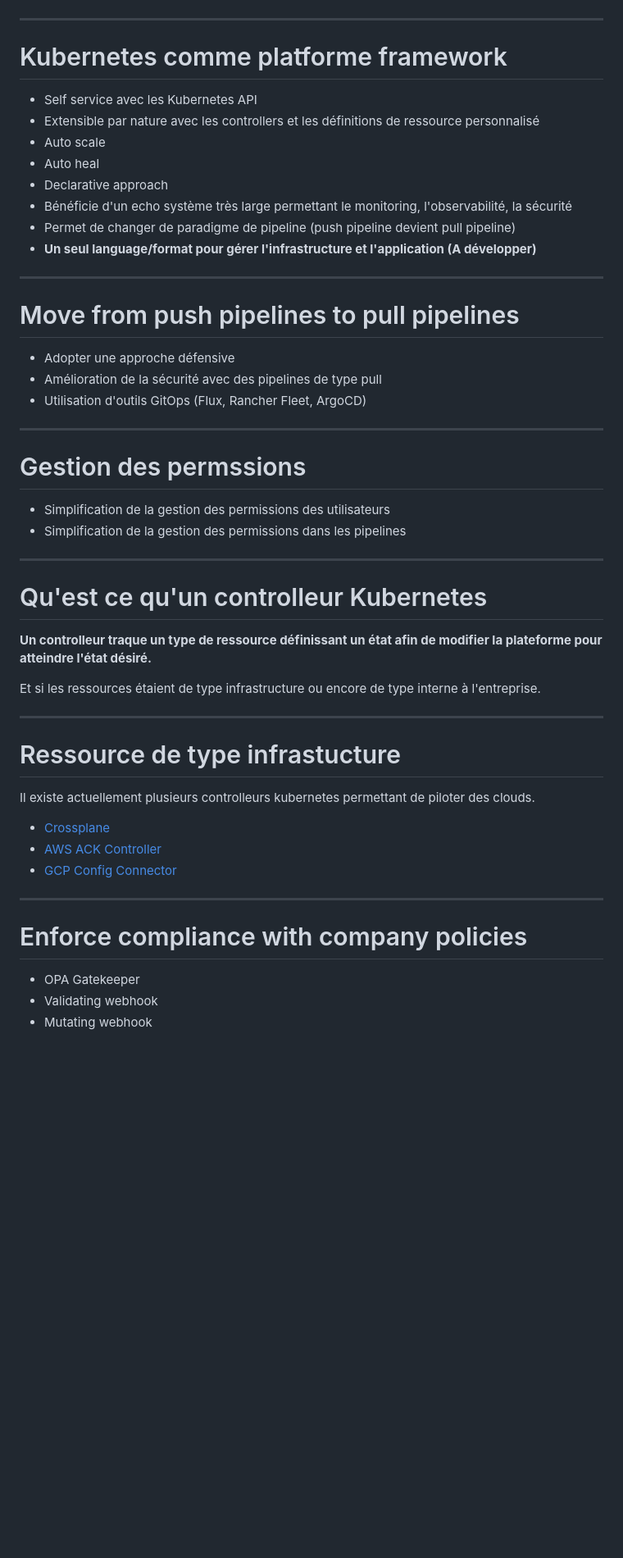
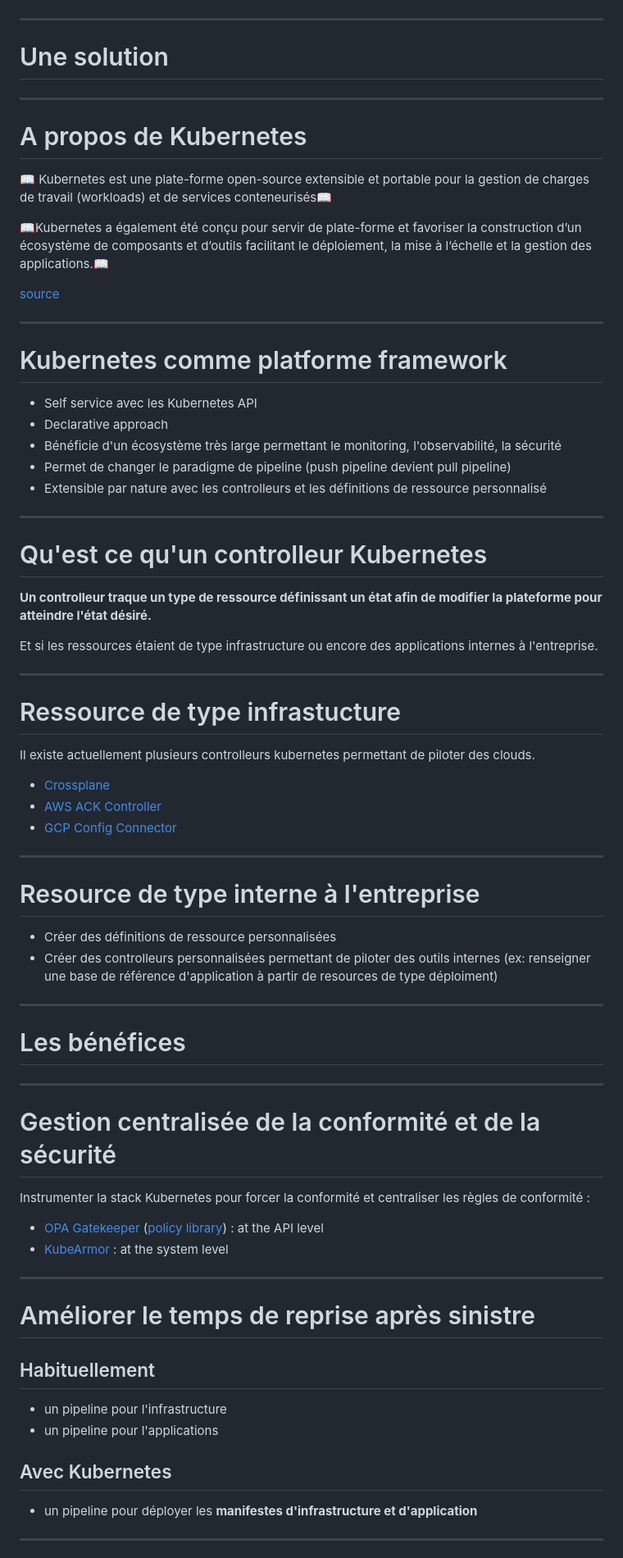
Before and after one commit to ojacques/presentations, a Markdown page: snowcamp_2023/README.md, the part around the change printed below. Shown: that part at 82% size. Drawn GitHub-style; blank space fills up the shorter version.

```diff
--- a/snowcamp_2023/README.md
+++ b/snowcamp_2023/README.md
@@ -258,31 +258,27 @@ AWS, K8s.
 
 ---
 
+# Une solution
+
+---
+
+# A propos de Kubernetes
+
+📖 Kubernetes est une plate-forme open-source extensible et portable pour la gestion de charges de travail (workloads) et de services conteneurisés📖
+
+📖Kubernetes a également été conçu pour servir de plate-forme et favoriser la construction d’un écosystème de composants et d’outils facilitant le déploiement, la mise à l’échelle et la gestion des applications.📖
+
+[source](https://kubernetes.io/fr/docs/concepts/overview/what-is-kubernetes/)
+
+---
+
 # Kubernetes comme platforme framework
 
 - Self service avec les Kubernetes API
-- Extensible par nature avec les controllers et les définitions de ressource personnalisé
-- Auto scale
-- Auto heal
 - Declarative approach
-- Bénéficie d'un echo système très large permettant le monitoring, l'observabilité, la sécurité
-- Permet de changer de paradigme de pipeline (push pipeline devient pull pipeline)
-- **Un seul language/format pour gérer l'infrastructure et l'application (A développer)**
-
----
-
-# Move from push pipelines to pull pipelines
-
-- Adopter une approche défensive
-- Amélioration de la sécurité avec des pipelines de type pull
-- Utilisation d'outils GitOps (Flux, Rancher Fleet, ArgoCD)
-
----
-
-# Gestion des permssions
-
-- Simplification de la gestion des permissions des utilisateurs
-- Simplification de la gestion des permissions dans les pipelines
+- Bénéficie d'un écosystème très large permettant le monitoring, l'observabilité, la sécurité
+- Permet de changer le paradigme de pipeline (push pipeline devient pull pipeline)
+- Extensible par nature avec les controlleurs et les définitions de ressource personnalisé
 
 ---
 
@@ -290,7 +286,7 @@ AWS, K8s.
 
 **Un controlleur traque un type de ressource définissant un état afin de modifier la plateforme pour atteindre l'état désiré.**
 
-Et si les ressources étaient de type infrastructure ou encore de type interne à l'entreprise.
+Et si les ressources étaient de type infrastructure ou encore des applications internes à l'entreprise.
 
 ---
 
@@ -304,8 +300,36 @@ Il existe actuellement plusieurs controlleurs kubernetes permettant de piloter d
 
 ---
 
-# Enforce compliance with company policies
+# Resource de type interne à l'entreprise
 
-- OPA Gatekeeper
-- Validating webhook
-- Mutating webhook
+- Créer des définitions de ressource personnalisées
+- Créer des controlleurs personnalisées permettant de piloter des outils internes (ex: renseigner une base de référence d'application à partir de resources de type déploiment)
+
+---
+
+# Les bénéfices
+
+---
+
+# Gestion centralisée de la conformité et de la sécurité
+
+Instrumenter la stack Kubernetes pour forcer la conformité et centraliser les règles de conformité :
+
+- [OPA Gatekeeper](https://github.com/open-policy-agent/gatekeeper) ([policy library](https://open-policy-agent.github.io/gatekeeper-library/website/allowedrepos)) : at the API level
+- [KubeArmor](https://github.com/kubearmor/kubearmor) : at the system level
+
+---
+
+# Améliorer le temps de reprise après sinistre
+
+## Habituellement
+
+- un pipeline pour l'infrastructure
+- un pipeline pour l'applications
+
+## Avec Kubernetes
+
+- un pipeline pour déployer les **manifestes d'infrastructure et d'application**
+
+---
+
```
Also changed, not shown: other parts of snowcamp_2023/README.md (+55 -47 lines), snowcamp_2023/assets/banner.jpg (added), 2 other files.
